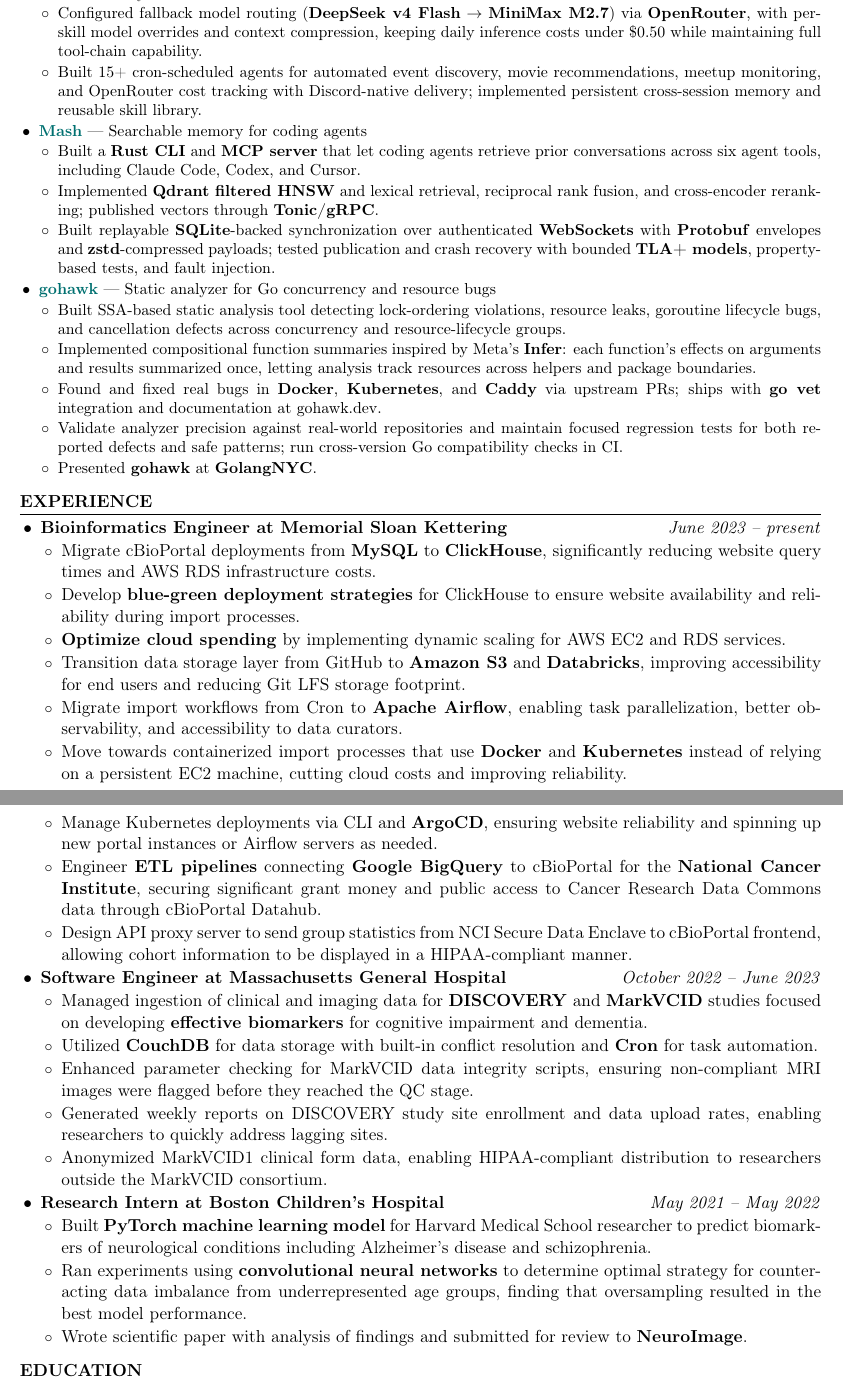
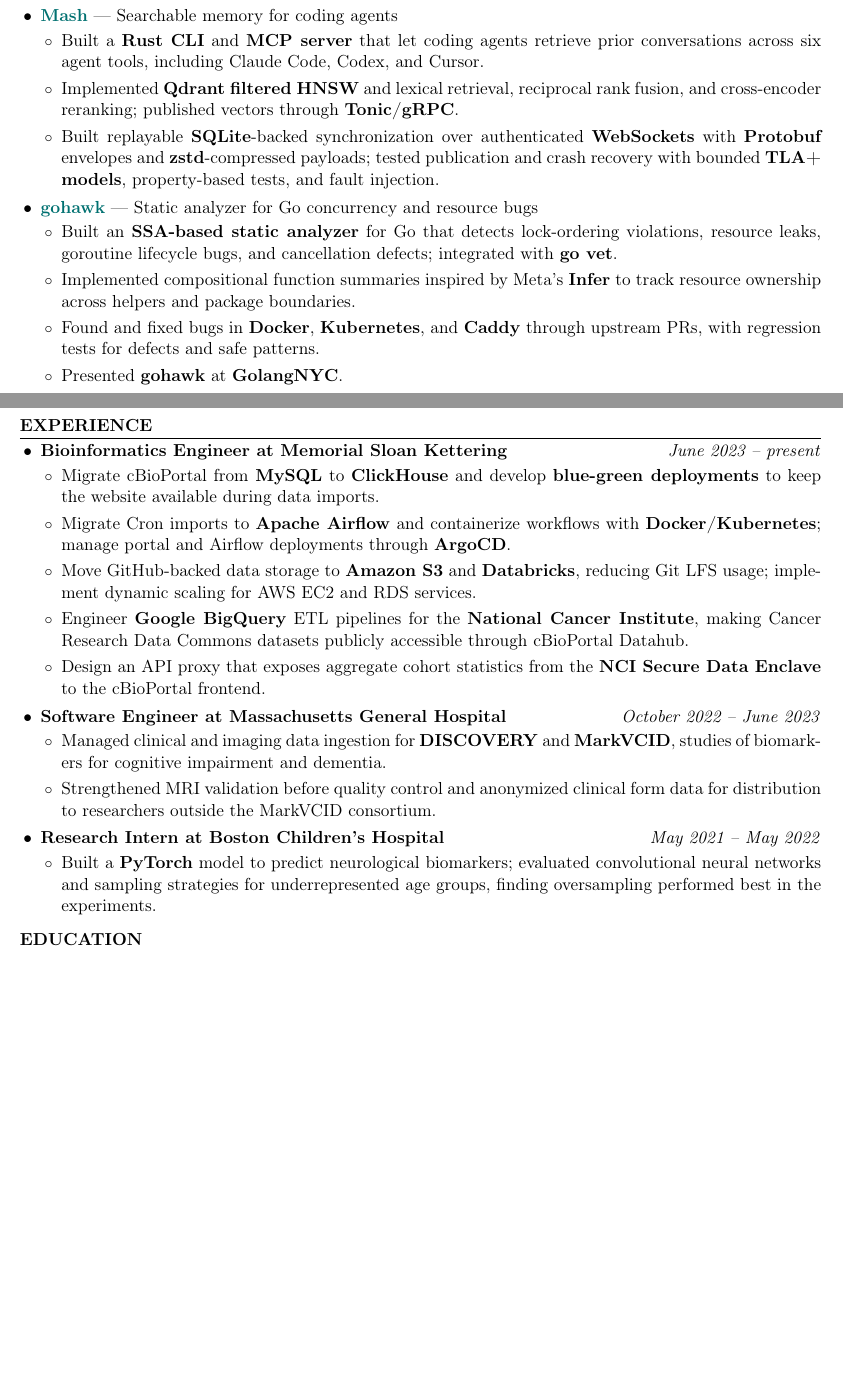
Before and after one commit to kojah/resume, a LaTeX CV (resume.tex): two parts of pages 1 and 2 of 2, joined at a grey line, cut at the place of the change, the shorter picture padded with empty space. Compiled offline with pdfLaTeX.

Commit message:
Tighten resume around AI engineering and infrastructure

```diff
--- a/resume.tex
+++ b/resume.tex
@@ -20,8 +20,8 @@
 \titleformat{\section}{\normalsize\bfseries}{}{0em}{\MakeUppercase}[\color{black}\titlerule]
 \titlespacing{\section}{0pt}{8pt}{4pt}
 
-\setlist[itemize,1]{leftmargin=1.2em, topsep=2pt, itemsep=1pt, parsep=0pt, label=\textbullet}
-\setlist[itemize,2]{leftmargin=1.2em, topsep=1pt, itemsep=1pt, parsep=0pt, label=\small$\circ$}
+\setlist[itemize,1]{leftmargin=1.2em, topsep=3pt, itemsep=4pt, parsep=0pt, label=\textbullet}
+\setlist[itemize,2]{leftmargin=1.2em, topsep=2pt, itemsep=3pt, parsep=0pt, label=\small$\circ$}
 
 \begin{document}
 
@@ -51,3 +46,0 @@
-    \item Connected \textbf{GitHub} (PRs, issues, code review), \textbf{Google Workspace} (Gmail, Calendar, Drive, Sheets via OAuth), and \textbf{Prefect 3} workflow orchestration with \textbf{OpenTelemetry/Jaeger} tracing for agent pipeline observability.
-    \item Configured fallback model routing (\textbf{DeepSeek v4 Flash} $\to$ \textbf{MiniMax M2.7}) via \textbf{OpenRouter}, with per-skill model overrides and context compression, keeping daily inference costs under \$0.50 while maintaining full tool-chain capability.
-    \item Built 15+ cron-scheduled agents for automated event discovery, movie recommendations, meetup monitoring, and OpenRouter cost tracking with Discord-native delivery; implemented persistent cross-session memory and reusable skill library.
@@ -60,13 +56,11 @@
   \end{itemize}
   \item \textbf{\href{https://github.com/kojah/gohawk}{gohawk}} --- Static analyzer for Go concurrency and resource bugs
   \begin{itemize}
-    \item Built SSA-based static analysis tool detecting lock-ordering violations, resource leaks, goroutine lifecycle bugs, and cancellation defects across concurrency and resource-lifecycle groups.
-    \item Implemented compositional function summaries inspired by Meta's \textbf{Infer}: each function's effects on arguments and results summarized once, letting analysis track resources across helpers and package boundaries.
-    \item Found and fixed real bugs in \textbf{Docker}, \textbf{Kubernetes}, and \textbf{Caddy} via upstream PRs; ships with \textbf{go vet} integration and documentation at gohawk.dev.
-    \item Validate analyzer precision against real-world repositories and maintain focused regression tests for both reported defects and safe patterns; run cross-version Go compatibility checks in CI.
+    \item Built an \textbf{SSA-based static analyzer} for Go that detects lock-ordering violations, resource leaks, goroutine lifecycle bugs, and cancellation defects; integrated with \textbf{go vet}.
+    \item Implemented compositional function summaries inspired by Meta's \textbf{Infer} to track resource ownership across helpers and package boundaries.
+    \item Found and fixed bugs in \textbf{Docker}, \textbf{Kubernetes}, and \textbf{Caddy} through upstream PRs, with regression tests for defects and safe patterns.
     \item Presented \textbf{gohawk} at \textbf{GolangNYC}.
   \end{itemize}
 \end{itemize}
-\endgroup
 
 %--- Experience ---%
@@ -75,31 +70,22 @@
 \begin{itemize}
   \item \textbf{Bioinformatics Engineer at Memorial Sloan Kettering} \hfill \textit{June 2023 -- present}
   \begin{itemize}
-    \item Migrate cBioPortal deployments from \textbf{MySQL} to \textbf{ClickHouse}, significantly reducing website query times and AWS RDS infrastructure costs.
-    \item Develop \textbf{blue-green deployment strategies} for ClickHouse to ensure website availability and reliability during import processes.
-    \item \textbf{Optimize cloud spending} by implementing dynamic scaling for AWS EC2 and RDS services.
-    \item Transition data storage layer from GitHub to \textbf{Amazon S3} and \textbf{Databricks}, improving accessibility for end users and reducing Git LFS storage footprint.
-    \item Migrate import workflows from Cron to \textbf{Apache Airflow}, enabling task parallelization, better observability, and accessibility to data curators.
-    \item Move towards containerized import processes that use \textbf{Docker} and \textbf{Kubernetes} instead of relying on a persistent EC2 machine, cutting cloud costs and improving reliability.
-    \item Manage Kubernetes deployments via CLI and \textbf{ArgoCD}, ensuring website reliability and spinning up new portal instances or Airflow servers as needed.
-    \item Engineer \textbf{ETL pipelines} connecting \textbf{Google BigQuery} to cBioPortal for the \textbf{National Cancer Institute}, securing significant grant money and public access to Cancer Research Data Commons data through cBioPortal Datahub.
-    \item Design API proxy server to send group statistics from NCI Secure Data Enclave to cBioPortal frontend, allowing cohort information to be displayed in a HIPAA-compliant manner.
+    \item Migrate cBioPortal from \textbf{MySQL} to \textbf{ClickHouse} and develop \textbf{blue-green deployments} to keep the website available during data imports.
+    \item Migrate Cron imports to \textbf{Apache Airflow} and containerize workflows with \textbf{Docker/Kubernetes}; manage portal and Airflow deployments through \textbf{ArgoCD}.
+    \item Move GitHub-backed data storage to \textbf{Amazon S3} and \textbf{Databricks}, reducing Git LFS usage; implement dynamic scaling for AWS EC2 and RDS services.
+    \item Engineer \textbf{Google BigQuery} ETL pipelines for the \textbf{National Cancer Institute}, making Cancer Research Data Commons datasets publicly accessible through cBioPortal Datahub.
+    \item Design an API proxy that exposes aggregate cohort statistics from the \textbf{NCI Secure Data Enclave} to the cBioPortal frontend.
   \end{itemize}
 
   \item \textbf{Software Engineer at Massachusetts General Hospital} \hfill \textit{October 2022 -- June 2023}
   \begin{itemize}
-    \item Managed ingestion of clinical and imaging data for \textbf{DISCOVERY} and \textbf{MarkVCID} studies focused on developing \textbf{effective biomarkers} for cognitive impairment and dementia.
-    \item Utilized \textbf{CouchDB} for data storage with built-in conflict resolution and \textbf{Cron} for task automation.
-    \item Enhanced parameter checking for MarkVCID data integrity scripts, ensuring non-compliant MRI images were flagged before they reached the QC stage.
-    \item Generated weekly reports on DISCOVERY study site enrollment and data upload rates, enabling researchers to quickly address lagging sites.
-    \item Anonymized MarkVCID1 clinical form data, enabling HIPAA-compliant distribution to researchers outside the MarkVCID consortium.
+    \item Managed clinical and imaging data ingestion for \textbf{DISCOVERY} and \textbf{MarkVCID}, studies of biomarkers for cognitive impairment and dementia.
+    \item Strengthened MRI validation before quality control and anonymized clinical form data for distribution to researchers outside the MarkVCID consortium.
   \end{itemize}
 
   \item \textbf{Research Intern at Boston Children's Hospital} \hfill \textit{May 2021 -- May 2022}
   \begin{itemize}
-    \item Built \textbf{PyTorch machine learning model} for Harvard Medical School researcher to predict biomarkers of neurological conditions including Alzheimer's disease and schizophrenia.
-    \item Ran experiments using \textbf{convolutional neural networks} to determine optimal strategy for counteracting data imbalance from underrepresented age groups, finding that oversampling resulted in the best model performance.
-    \item Wrote scientific paper with analysis of findings and submitted for review to \textbf{NeuroImage}.
+    \item Built a \textbf{PyTorch} model to predict neurological biomarkers; evaluated convolutional neural networks and sampling strategies for underrepresented age groups, finding oversampling performed best in the experiments.
   \end{itemize}
 \end{itemize}
 
```
Also changed, not shown: resume.pdf, resume.tex (20 more changed lines).
